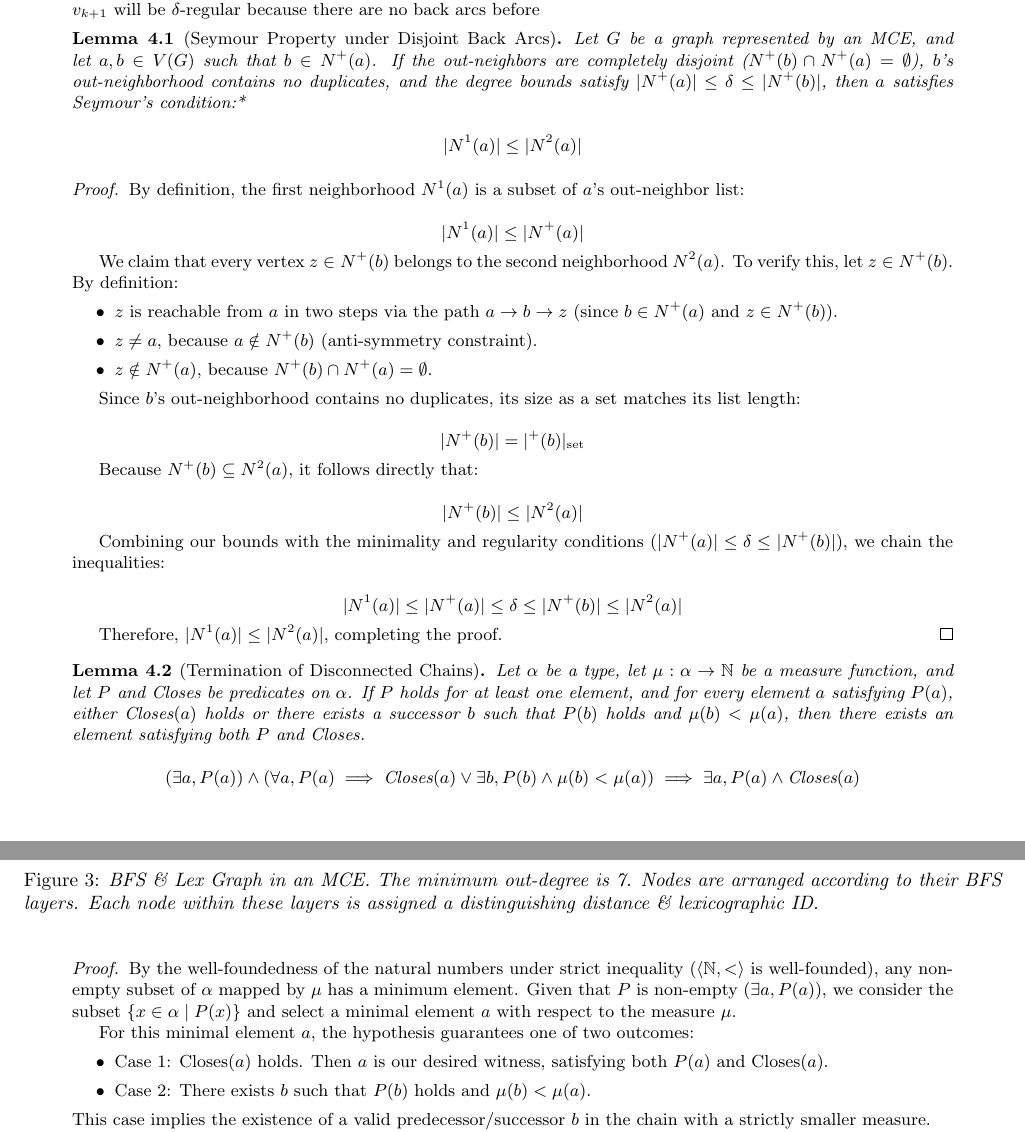
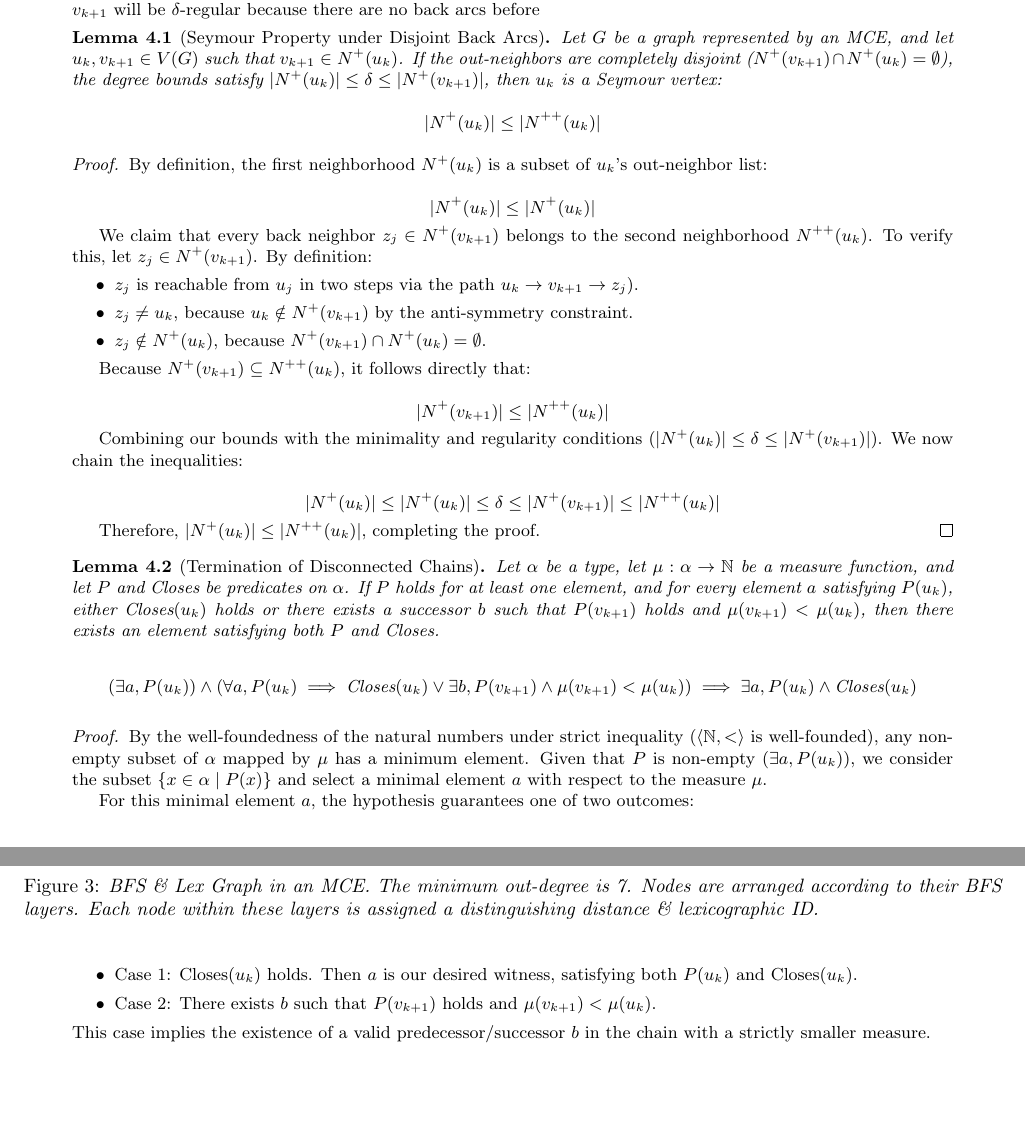
Before and after one commit to Cgcharles7/ssnc, a LaTeX document (arxiv/v15.tex): two parts of pages 7 and 8 of 17 before the commit and two parts of pages 7 and 8 of 16 after it, joined at a grey line, cut so that both start at the same text, the shorter picture padded with empty space. Compiled offline with pdfLaTeX.

Commit message:
Update v15.tex

```diff
--- a/arxiv/v15.tex
+++ b/arxiv/v15.tex
@@ -358,53 +358,51 @@ Thos implies that prior to the first disconnected back neighbor, the nodes are $
 The case when the children do not overlap implies that the first disconnected back neighbor will be similar to the situation of an extra forward neighbor. A back arc is $u_k \to v_{k+1} \to w_j$ where $j \le k-1$. The nodes $u_k$ and $v_{k+1}$ will be $\delta$-regular because there are no back arcs before
 
 	\begin{lemma}[Seymour Property under Disjoint Back Arcs]
-		Let $G$ be a graph represented by an MCE, and let $a, b \in V(G)$ such that $b \in N^+(a)$. If the out-neighbors are completely disjoint ($N^+(b) \cap N^+(a) = \emptyset$), $b$'s out-neighborhood contains no duplicates, and the degree bounds satisfy $|N^+(a)| \le \delta \le |N^+(b)|$, then $a$ satisfies Seymour's condition:*
+		Let $G$ be a graph represented by an MCE, and let $u_k, v_{k+1} \in V(G)$ such that $v_{k+1} \in N^+(u_k)$. If the out-neighbors are completely disjoint ($N^+(v_{k+1}) \cap N^+(u_k) = \emptyset$), the degree bounds satisfy $|N^+(u_k)| \le \delta \le |N^+(v_{k+1})|$, then $u_k$ is a  Seymour vertex:
 
-		$$|N^1(a)| \le |N^2(a)|$$
+		$$|N^+(u_k)| \le |N^{++}(u_k)|$$
 	\end{lemma}\label{no_disj}
 	\begin{proof}
-		By definition, the first neighborhood $N^1(a)$ is a subset of $a$'s out-neighbor list:
+		By definition, the first neighborhood $N^+(u_k)$ is a subset of $u_k$'s out-neighbor list:
 
-		$$|N^1(a)| \le |N^+(a)|$$
+		$$|N^+(u_k)| \le |N^+(u_k)|$$
 
-		We claim that every vertex $z \in N^+(b)$ belongs to the second neighborhood $N^2(a)$. To verify this, let $z \in N^+(b)$. By definition:
+		We claim that every back neighbor $z_j \in N^+(v_{k+1})$ belongs to the second neighborhood $N^{++}(u_k)$.
+		To verify this, let $z_j \in N^+(v_{k+1})$.
+		By definition:
 		\begin{itemize}
-			\item $z$ is reachable from $a$ in two steps via the path $a \to b \to z$ (since $b \in N^+(a)$ and $z \in N^+(b)$).
-			\item $z \neq a$, because $a \notin N^+(b)$ (anti-symmetry constraint).
-			\item $z \notin N^+(a)$, because $N^+(b) \cap N^+(a) = \emptyset$.
+			\item $z_j$ is reachable from $u_j$ in two steps via the path $u_k \to v_{k+1} \to z_j$).
+			\item $z_j \neq u_k$, because $u_k \notin N^+(v_{k+1})$  by the anti-symmetry constraint.
+			\item $z_j \notin N^+(u_k)$, because $N^+(v_{k+1}) \cap N^+(u_k) = \emptyset$.
 		\end{itemize}
 
-		Since $b$'s out-neighborhood contains no duplicates, its size as a set matches its list length:
+		Because $N^+(v_{k+1}) \subseteq N^{++}(u_k)$, it follows directly that:
 
-		$$|N^+(b)| = |^+(b)|_{\text{set}}$$
+		$$|N^+(v_{k+1})| \le |N^{++}(u_k)|$$
 
-		Because $N^+(b) \subseteq N^2(a)$, it follows directly that:
+		Combining our bounds with the minimality and regularity conditions ($|N^+(u_k)| \le \delta \le |N^+(v_{k+1})|$). We now chain the inequalities:
 
-		$$|N^+(b)| \le |N^2(a)|$$
+		$$|N^+(u_k)| \le |N^+(u_k)| \le \delta \le |N^+(v_{k+1})| \le |N^{++}(u_k)|$$
 
-		Combining our bounds with the minimality and regularity conditions ($|N^+(a)| \le \delta \le |N^+(b)|$), we chain the inequalities:
-
-		$$|N^1(a)| \le |N^+(a)| \le \delta \le |N^+(b)| \le |N^2(a)|$$
-
-		Therefore, $|N^1(a)| \le |N^2(a)|$, completing the proof.
+		Therefore, $|N^+(u_k)| \le |N^{++}(u_k)|$, completing the proof.
 	\end{proof}
 
 	\begin{lemma}[Termination of Disconnected Chains]
 		Let $\alpha$ be a type, let $\mu: \alpha \to \mathbb{N}$ be a measure function, and let $P$ and $\text{Closes}$ be predicates on $\alpha$.
-		If $P$ holds for at least one element, and for every element $a$ satisfying $P(a)$, either $\text{Closes}(a)$ holds or there exists a successor $b$ such that $P(b)$ holds and $\mu(b) < \mu(a)$, then there exists an element satisfying both $P$ and $\text{Closes}$.
+		If $P$ holds for at least one element, and for every element $a$ satisfying $P(u_k)$, either $\text{Closes}(u_k)$ holds or there exists a successor $b$ such that $P(v_{k+1})$ holds and $\mu(v_{k+1}) < \mu(u_k)$, then there exists an element satisfying both $P$ and $\text{Closes}$.
 
-		$$\left(\exists a, P(a)\right) \land \left(\forall a, P(a) \implies \text{Closes}(a) \lor \exists b, P(b) \land \mu(b) < \mu(a)\right) \implies \exists a, P(a) \land \text{Closes}(a)$$
+		$$\left(\exists a, P(u_k)\right) \land \left(\forall a, P(u_k) \implies \text{Closes}(u_k) \lor \exists b, P(v_{k+1}) \land \mu(v_{k+1}) < \mu(u_k)\right) \implies \exists a, P(u_k) \land \text{Closes}(u_k)$$
 	\end{lemma}\label{no_cbain}
 	\begin{proof}
 		By the well-foundedness of the natural numbers under strict inequality ($\langle \mathbb{N}, < \rangle$ is well-founded), any non-empty subset of $\alpha$ mapped by $\mu$ has a minimum element.
-		Given that $P$ is non-empty ($\exists a, P(a)$), we consider the subset $\{x \in \alpha \mid P(x)\}$ and select a minimal element $a$ with respect to the measure $\mu$.
+		Given that $P$ is non-empty ($\exists a, P(u_k)$), we consider the subset $\{x \in \alpha \mid P(x)\}$ and select a minimal element $a$ with respect to the measure $\mu$.
 
 		For this minimal element $a$, the hypothesis guarantees one of two outcomes:
 		\begin{itemize}
-			\item Case 1: $\text{Closes}(a)$ holds. Then $a$ is our desired witness, satisfying both $P(a)$ and $\text{Closes}(a)$.
-			\item Case 2: There exists $b$ such that $P(b)$ holds and $\mu(b) < \mu(a)$.
+			\item Case 1: $\text{Closes}(u_k)$ holds. Then $a$ is our desired witness, satisfying both $P(u_k)$ and $\text{Closes}(u_k)$.
+			\item Case 2: There exists $b$ such that $P(v_{k+1})$ holds and $\mu(v_{k+1}) < \mu(u_k)$.
 		\end{itemize}
 			This case implies the existence of a valid predecessor/successor $b$ in the chain with a strictly smaller measure.
 
-			Case 2 directly contradicts the minimality of $a$ in the set $\{x \mid P(x)\}$, because $\mu(b) < \mu(a)$ and $P(b)$ is true. Thus, Case 2 is impossible.
+			Case 2 directly contradicts the minimality of $a$ in the set $\{x \mid P(x)\}$, because $\mu(v_{k+1}) < \mu(u_k)$ and $P(v_{k+1})$ is true. Thus, Case 2 is impossible.
 
```
Also changed, not shown: arxiv/v15.tex (2 more changed lines).
